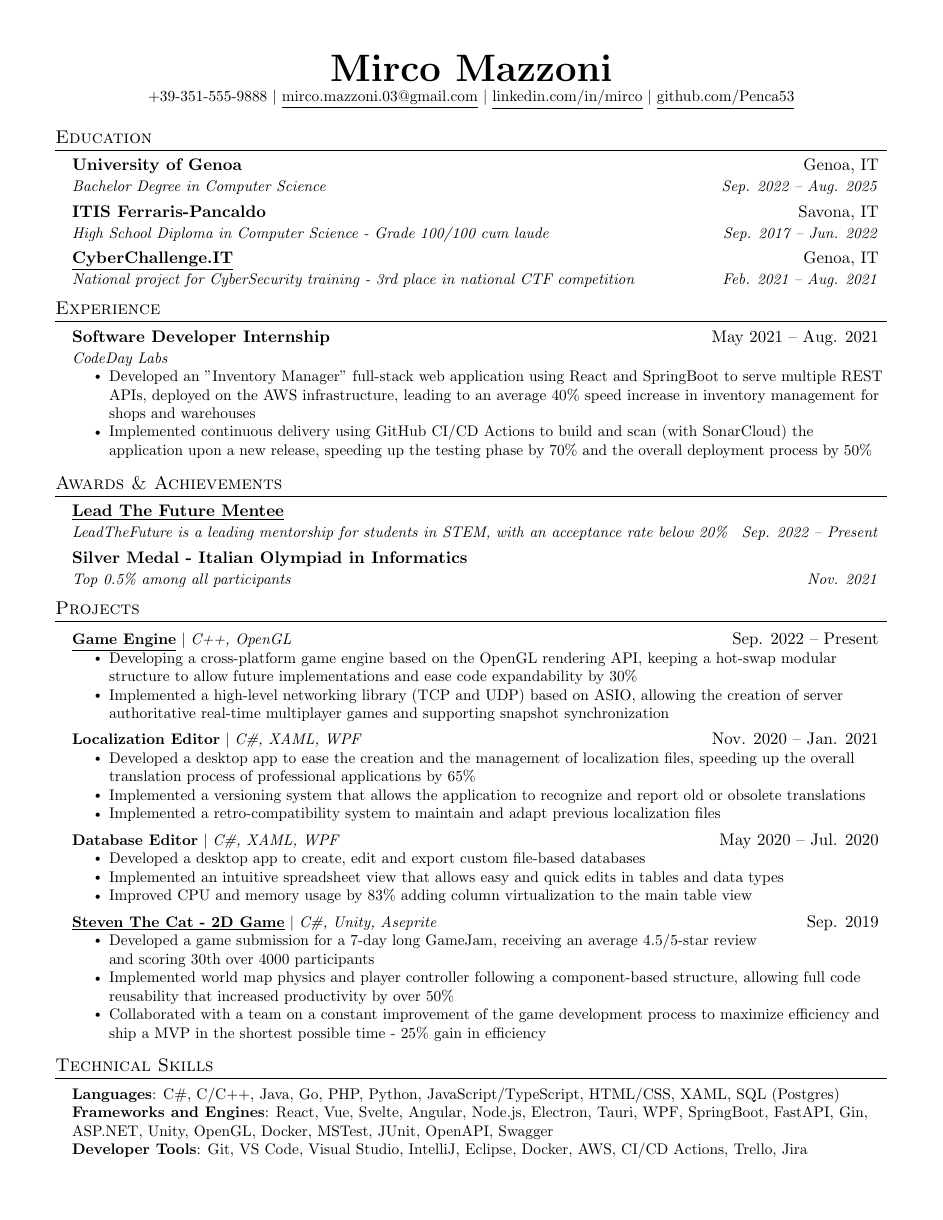
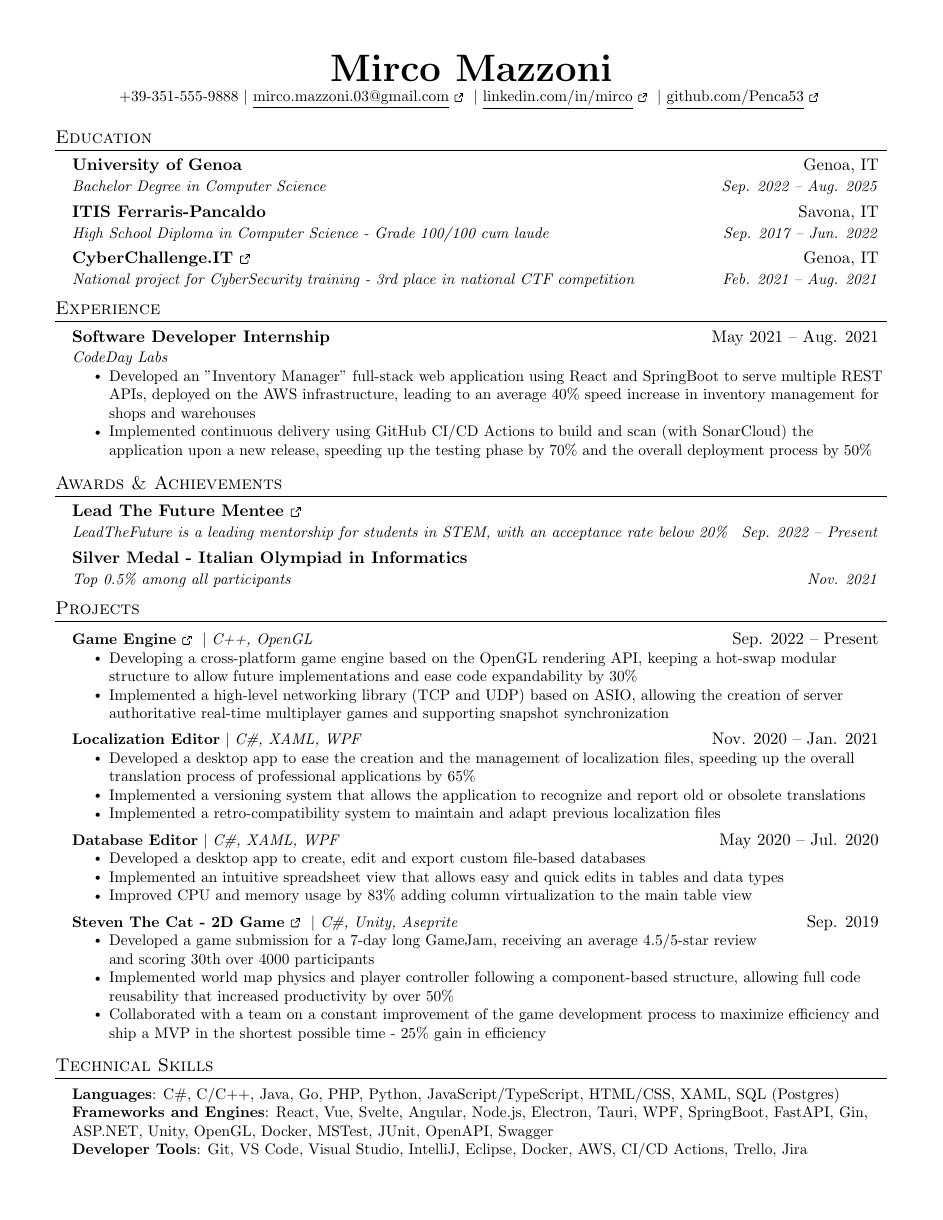
Before and after one commit to Penca53/my-resume, a LaTeX CV (resume.tex): the whole page. Compiled offline with pdfLaTeX.

Commit message:
Change hyperlink style from underline text to icon.

```diff
--- a/resume.tex
+++ b/resume.tex
@@ -11,6 +11,7 @@
 \usepackage{fancyhdr}
 \usepackage[english]{babel}
 \usepackage{tabularx}
+\usepackage{tikz}
 \input{glyphtounicode}
 
 
@@ -92,16 +93,38 @@
 \newcommand{\resumeItemListStart}{\begin{itemize}}
 \newcommand{\resumeItemListEnd}{\end{itemize}\vspace{-5pt}}
 
+\newcommand{\ExternalLink}{%
+    \tikz[x=1.2ex, y=1.2ex, baseline=-0.05ex]{%
+        \begin{scope}[x=1ex, y=1ex]
+            \clip (-0.1,-0.1)
+                --++ (-0, 1.2)
+                --++ (0.6, 0)
+                --++ (0, -0.6)
+                --++ (0.6, 0)
+                --++ (0, -1);
+            \path[draw,
+                line width = 0.5,
+                rounded corners=0.5]
+                (0,0) rectangle (1,1);
+        \end{scope}
+        \path[draw, line width = 0.5] (0.5, 0.5)
+            -- (1, 1);
+        \path[draw, line width = 0.5] (0.6, 1)
+            -- (1, 1) -- (1, 0.6);
+        }
+    }
+
 %-------------------------------------------
 %%%%%%  RESUME STARTS HERE  %%%%%%%%%%%%%%%%%%%%%%%%%%%%
+
 
 \begin{document}
 
 \begin{center}
     \textbf{\Huge \scshape Mirco Mazzoni} \\ \vspace{1pt}
-    \small +39-351-555-9888 $|$ \href{mailto:mirco.mazzoni.03@gmail.com}{\underline{mirco.mazzoni.03@gmail.com}} $|$
-    \href{https://www.linkedin.com/in/mirco-mazzoni-022816219/}{\underline{linkedin.com/in/mirco}} $|$
-    \href{https://github.com/Penca53}{\underline{github.com/Penca53}}
+    \small +39-351-555-9888 $|$ \href{mailto:mirco.mazzoni.03@gmail.com}{\underline{mirco.mazzoni.03@gmail.com} \ExternalLink} $|$
+    \href{https://www.linkedin.com/in/mirco-mazzoni-022816219/}{\underline{linkedin.com/in/mirco} \ExternalLink} $|$
+    \href{https://github.com/Penca53}{\underline{github.com/Penca53} \ExternalLink}
 \end{center}
 
 
@@ -115,7 +138,7 @@
       {ITIS Ferraris-Pancaldo}{Savona, IT}
       {High School Diploma in Computer Science - Grade 100/100 cum laude}{Sep. 2017 -- Jun. 2022}
      \resumeSubheading
-      {\href{https://cyberchallenge.it/halloffame/2021}{\underline{CyberChallenge.IT}}}{Genoa, IT}
+      {\href{https://cyberchallenge.it/halloffame/2021}{CyberChallenge.IT \ExternalLink}}{Genoa, IT}
       {National project for CyberSecurity training - 3rd place in national CTF competition}{Feb. 2021 -- Aug. 2021}
   \resumeSubHeadingListEnd
 
@@ -137,7 +160,7 @@
 \section{Awards \& Achievements}
   \resumeSubHeadingListStart
      \resumeSubheading
-      {\href{https://www.linkedin.com/company/leadthefuture/mycompany/}{\underline{Lead The Future Mentee}}}{}
+      {\href{https://www.linkedin.com/company/leadthefuture/mycompany/}{Lead The Future Mentee \ExternalLink}}{}
       {LeadTheFuture is a leading mentorship for students in STEM, with an acceptance rate below 20\%}{Sep. 2022 -- Present}
       \resumeSubheading
       {Silver Medal - Italian Olympiad in Informatics}{}
@@ -149,7 +172,7 @@
 \section{Projects}
     \resumeSubHeadingListStart
       \resumeProjectHeading
-          {\textbf{{\href{https://github.com/Penca53/aubengine}{\underline{Game Engine}}}} $|$ \emph{C++, OpenGL}}{Sep. 2022 -- Present}
+          {\textbf{{\href{https://github.com/Penca53/aubengine}{{Game Engine} \ExternalLink}}} $|$ \emph{C++, OpenGL}}{Sep. 2022 -- Present}
           \resumeItemListStart
             \resumeItem{Developing a cross-platform game engine based on the OpenGL rendering API, keeping a hot-swap modular structure to allow future implementations and ease code expandability by 30\%}
             \resumeItem{Implemented a high-level networking library (TCP and UDP) based on ASIO, allowing the creation of server authoritative real-time multiplayer games and supporting snapshot synchronization}
@@ -169,7 +192,7 @@
             \resumeItem{Improved CPU and memory usage by 83\% adding column virtualization to the main table view}
           \resumeItemListEnd
       \resumeProjectHeading
-          {{\textbf{{\href{https://konstantin890.itch.io/steven-the-cat}{\underline{Steven The Cat - 2D Game}}}} $|$ \emph{C\#, Unity, Aseprite}}}{Sep. 2019}
+          {{\textbf{{\href{https://konstantin890.itch.io/steven-the-cat}{{Steven The Cat - 2D Game} \ExternalLink}}} $|$ \emph{C\#, Unity, Aseprite}}}{Sep. 2019}
           \resumeItemListStart
             \resumeItem{Developed a game submission for a 7-day long GameJam, receiving an average 4.5/5-star review \newline
             and scoring 30th over 4000 participants}
```
